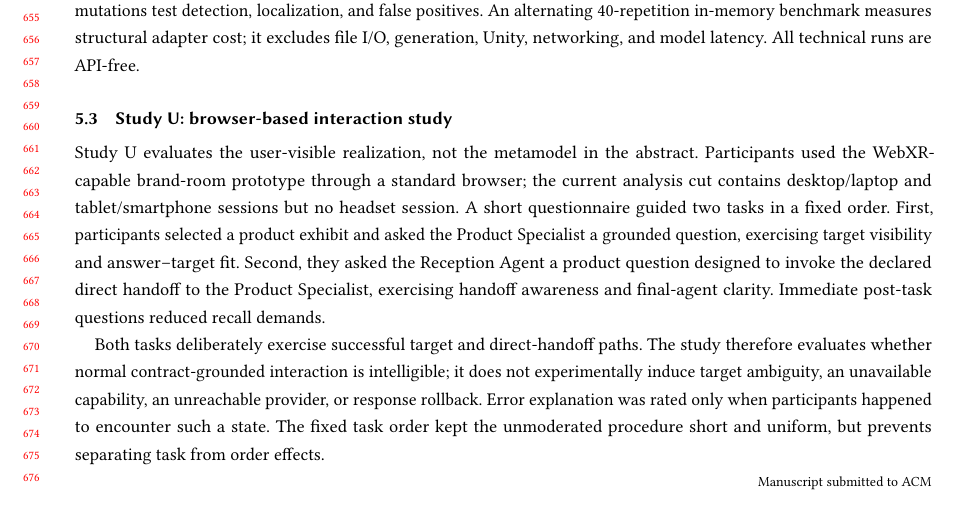
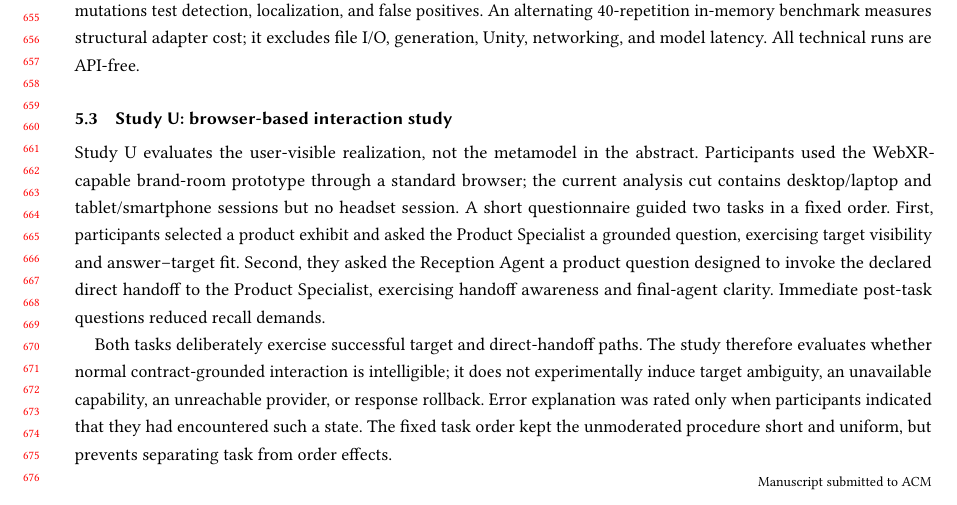
Before and after one commit to fling7/FunctionlalMLDS, a LaTeX paper (research/iui2027/paper_userstudy/main.tex, which reads research/iui2027/paper_userstudy/sections/05_evaluation.tex): part of page 13 of 27, cut so that both start at the same text. Compiled offline with pdfLaTeX.

Commit message:
Use self-reported wording for opportunistic failure exposure

```diff
--- a/research/iui2027/paper_userstudy/sections/05_evaluation.tex
+++ b/research/iui2027/paper_userstudy/sections/05_evaluation.tex
@@ -60,9 +60,9 @@ Both tasks deliberately exercise successful target and direct-handoff paths.
 The study therefore evaluates whether normal contract-grounded interaction is
 intelligible; it does not experimentally induce target ambiguity, an unavailable
 capability, an unreachable provider, or response rollback.  Error explanation
-was rated only when participants happened to encounter such a state.  The fixed
-task order kept the unmoderated procedure short and uniform, but prevents
-separating task from order effects.
+was rated only when participants indicated that they had encountered such a
+state.  The fixed task order kept the unmoderated procedure short and uniform,
+but prevents separating task from order effects.
 
 The instrument uses five-point agreement items, a 0--10 overall score, one
 multiple-choice comprehension check, device and experience questions, and
```
